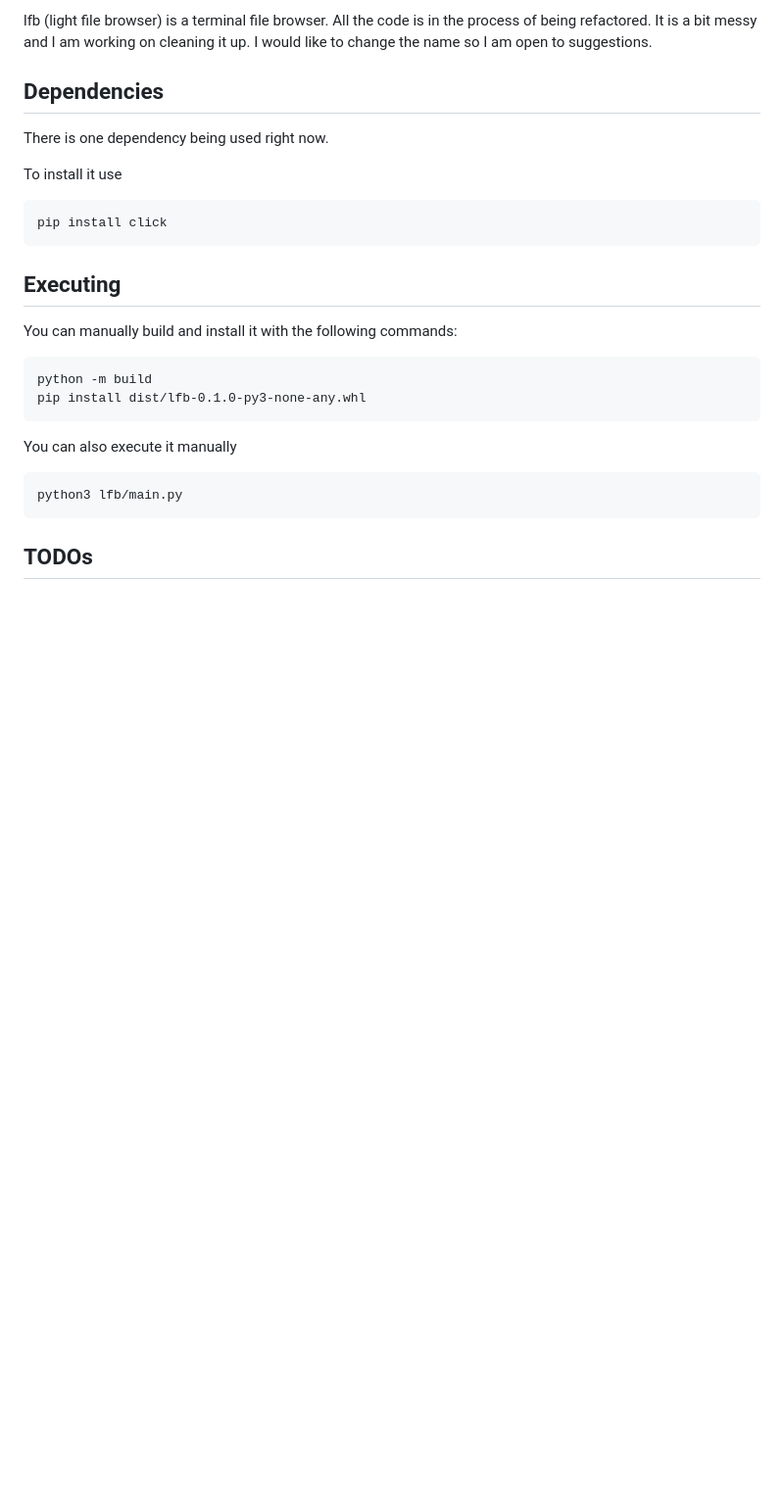
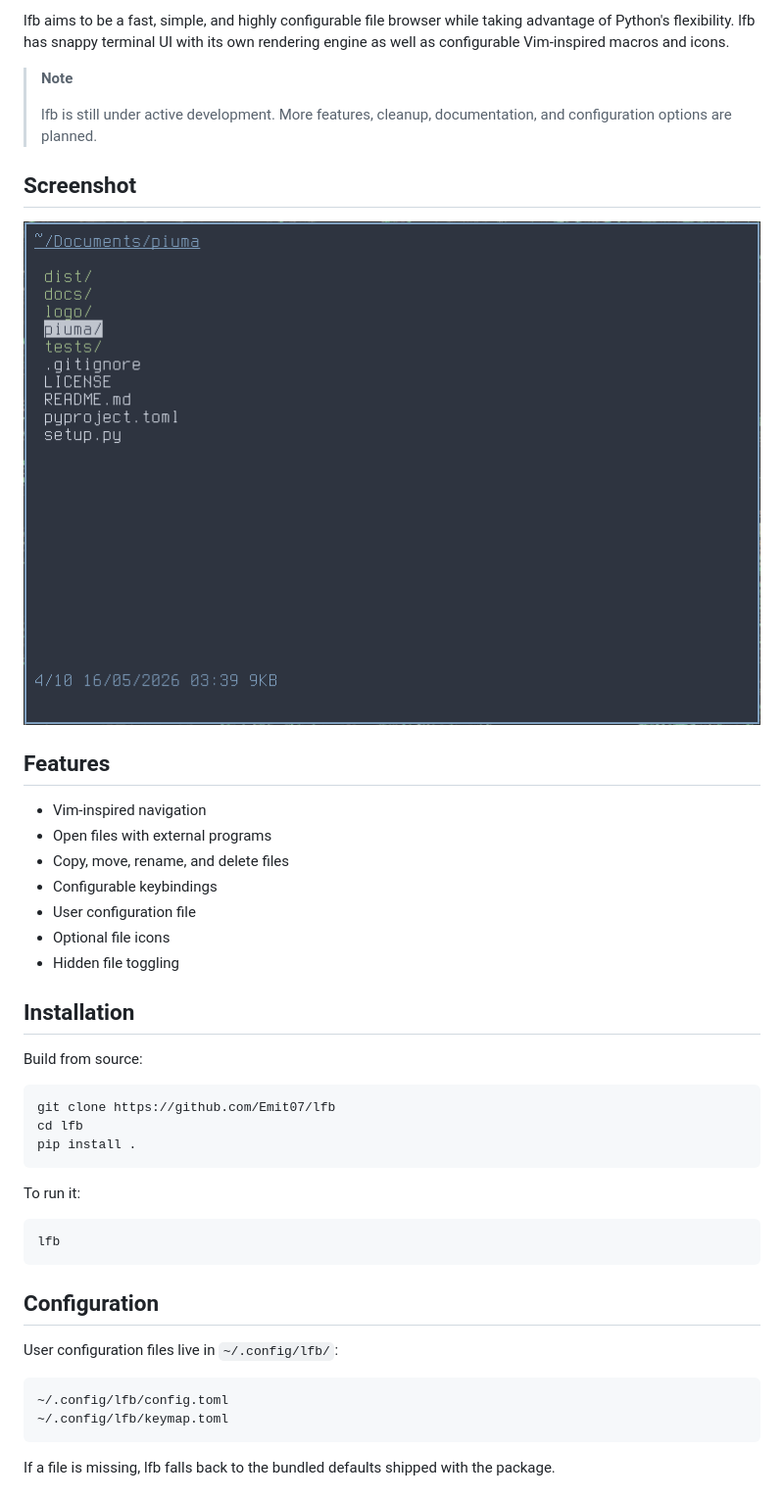
Before and after one commit to Emit07/lfb, a Markdown page: README.md, the part around one of its changes. Shown at 98% size. Drawn GitHub-style; pictures changed too: media/example.png (added); blank space fills up the shorter version.

Commit message:
rewrote README

````diff
--- a/README.md
+++ b/README.md
@@ -2,30 +5,49 @@
 
-lfb (light file browser) is a terminal file browser. All the code is in the process of being refactored. It is a bit messy and I am working on cleaning it up. I would like to change the name so I am open to suggestions.
+lfb aims to be a fast, simple, and highly configurable file browser while taking advantage of Python's flexibility. lfb has snappy terminal UI with its own rendering engine as well as configurable Vim-inspired macros and icons.
 
-## Dependencies
 
-There is one dependency being used right now.
+> **Note**
+>
+> lfb is still under active development. More features, cleanup, documentation, and configuration options are planned.
 
-To install it use
+## Screenshot
 
-```
-pip install click
+![lfb screenshot](media/example.png)
+
+## Features
+
+- Vim-inspired navigation
+- Open files with external programs
+- Copy, move, rename, and delete files
+- Configurable keybindings
+- User configuration file
+- Optional file icons
+- Hidden file toggling
+
+## Installation
+
+Build from source:
+
+```bash
+git clone https://github.com/Emit07/lfb
+cd lfb
+pip install .
 ```
 
-## Executing
+To run it:
 
-You can manually build and install it with the following commands:
-
-```
-python -m build
-pip install dist/lfb-0.1.0-py3-none-any.whl
+```bash
+lfb
 ```
 
-You can also execute it manually
+## Configuration
 
-```
-python3 lfb/main.py
+User configuration files live in `~/.config/lfb/`:
+
+```text
+~/.config/lfb/config.toml
+~/.config/lfb/keymap.toml
 ```
 
-## TODOs
+If a file is missing, lfb falls back to the bundled defaults shipped with the package.
 
````
Also changed, not shown: other parts of README.md (+27 -20 lines), 12 other files.
